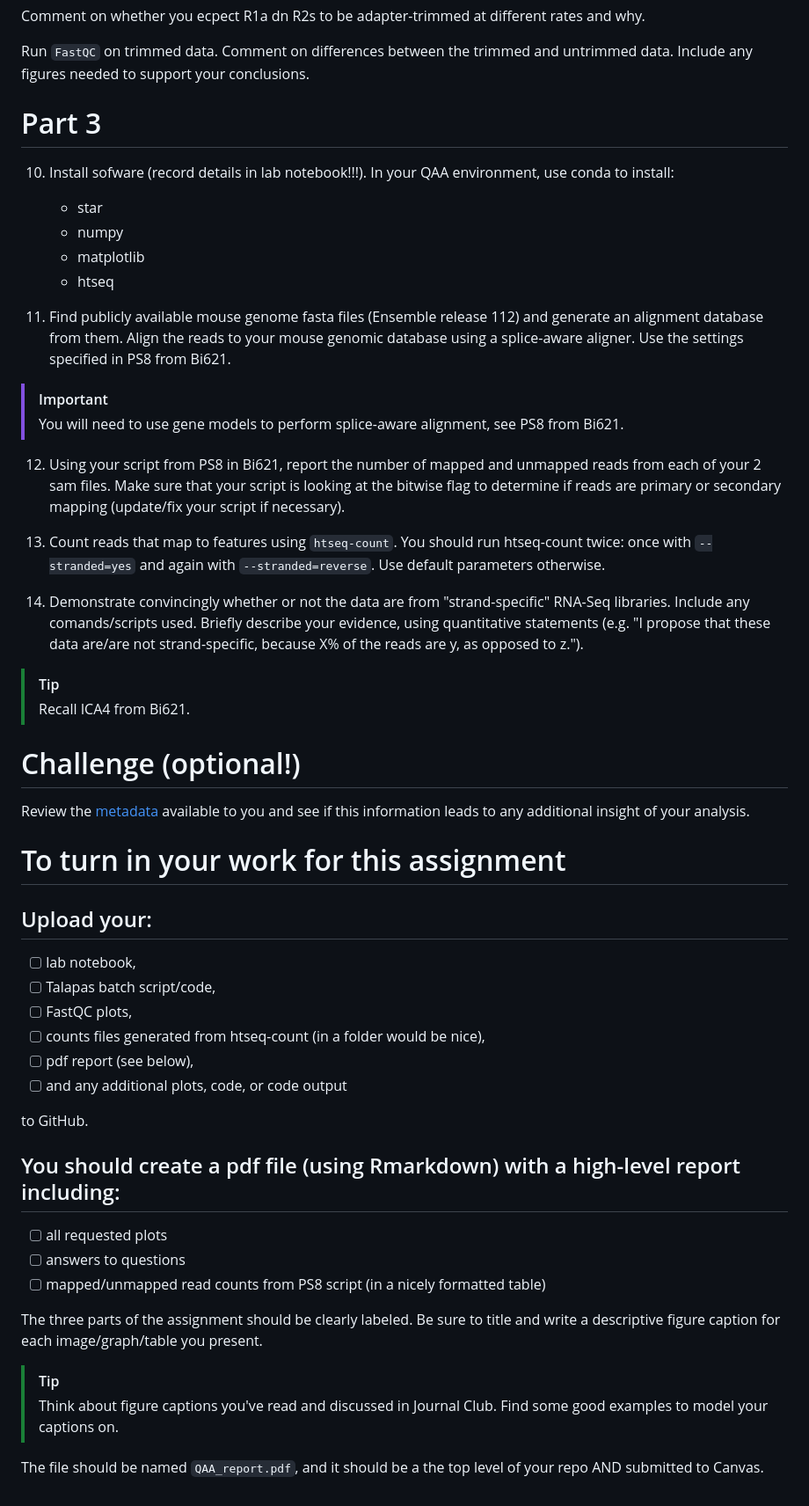
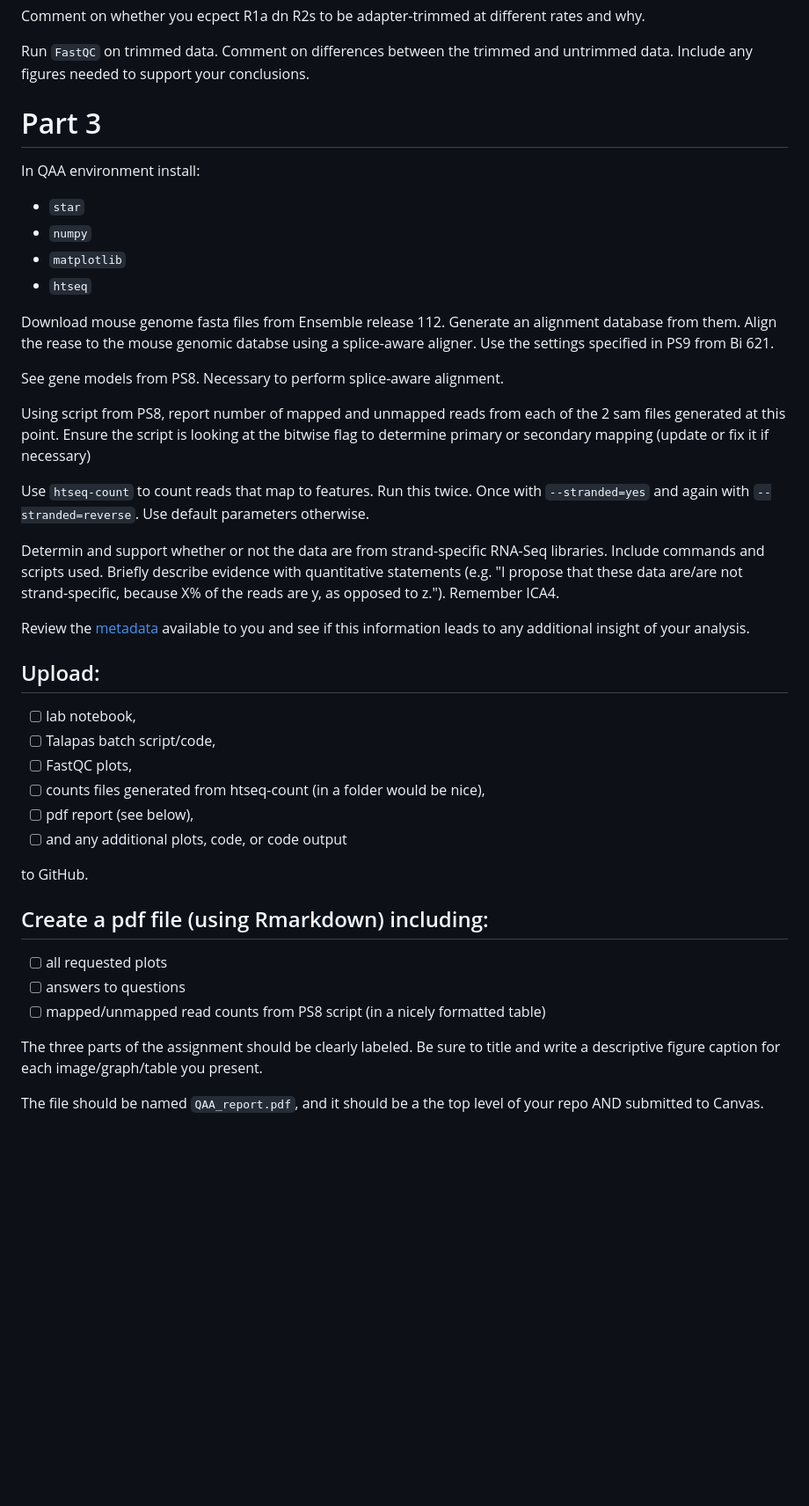
Before and after one commit to wesleygomersall/QAA, a Markdown page: notes.md, the part around one of its changes. Shown at 88% size. Drawn GitHub-style; blank space fills up the shorter version.

Commit message:
Outline completed

```diff
--- a/notes.md
+++ b/notes.md
@@ -185,51 +183,28 @@ Comment on whether you ecpect R1a dn R2s to be adapter-trimmed at different rate
 
 Run `FastQC` on trimmed data. Comment on differences between the trimmed and untrimmed data. Include any figures needed to support your conclusions.
 
-
 # Part 3
 
+In QAA environment install:
+- `star`
+- `numpy`
+- `matplotlib`
+- `htseq`
 
+Download mouse genome fasta files from Ensemble release 112. Generate an alignment database from them. Align the rease to the mouse genomic databse using a splice-aware aligner. Use the settings specified in PS9 from Bi 621.
 
+See gene models from PS8. Necessary to perform splice-aware alignment.
 
+Using script from PS8, report number of mapped and unmapped reads from each of the 2 sam files generated at this point.
+Ensure the script is looking at the bitwise flag to determine primary or secondary mapping (update or fix it if necessary)
 
+Use `htseq-count` to count reads that map to features. Run this twice. Once with `--stranded=yes` and again with `--stranded=reverse`. Use default parameters otherwise.
 
-
-
-
-
-
-
-
-
-
-
-10. Install sofware (record details in lab notebook!!!). In your QAA environment, use conda to install:
-    - star
-    - numpy
-    - matplotlib
-    - htseq
-
-11. Find publicly available mouse genome fasta files (Ensemble release 112) and generate an alignment database from them. Align the reads to your mouse genomic database using a splice-aware aligner. Use the settings specified in PS8 from Bi621.
-
-  > [!IMPORTANT]
-  > You will need to use gene models to perform splice-aware alignment, see PS8 from Bi621.
-
-12. Using your script from PS8 in Bi621, report the number of mapped and unmapped reads from each of your 2 sam files. Make sure that your script is looking at the bitwise flag to determine if reads are primary or secondary mapping (update/fix your script if necessary).
-
-13. Count reads that map to features using `htseq-count`. You should run htseq-count twice: once with `--stranded=yes` and again with `--stranded=reverse`. Use default parameters otherwise.
-
-14. Demonstrate convincingly whether or not the data are from "strand-specific" RNA-Seq libraries. Include any comands/scripts used. Briefly describe your evidence, using quantitative statements (e.g. "I propose that these data are/are not strand-specific, because X% of the reads are y, as opposed to z.").
-
-  > [!TIP]
-  > Recall ICA4 from Bi621.
-
-# Challenge (optional!)
+Determin and support whether or not the data are from strand-specific RNA-Seq libraries. Include commands and scripts used. Briefly describe evidence with quantitative statements (e.g. "I propose that these data are/are not strand-specific, because X% of the reads are y, as opposed to z."). Remember ICA4.
 
 Review the [metadata](./metadata) available to you and see if this information leads to any additional insight of your analysis.
 
-# To turn in your work for this assignment
-
-## Upload your:
+## Upload:
 - [ ] lab notebook,
 - [ ] Talapas batch script/code,
 - [ ] FastQC plots,
@@ -239,13 +214,11 @@ Review the [metadata](./metadata) available to you and see if this information l
 
 to GitHub.
 
-## You should create a pdf file (using Rmarkdown) with a high-level report including:
+## Create a pdf file (using Rmarkdown) including:
 - [ ] all requested plots
 - [ ] answers to questions
 - [ ] mapped/unmapped read counts from PS8 script (in a nicely formatted table)
 
 The three parts of the assignment should be clearly labeled. Be sure to title and write a descriptive figure caption for each image/graph/table you present.
-> [!TIP]
-> Think about figure captions you've read and discussed in Journal Club. Find some good examples to model your captions on.
 
 The file should be named `QAA_report.pdf`, and it should be a the top level of your repo AND submitted to Canvas.
```
Also changed, not shown: other parts of notes.md (+0 -2 lines).
